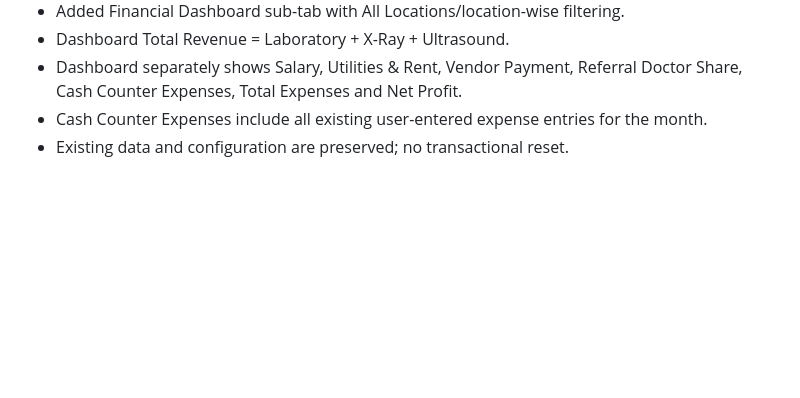
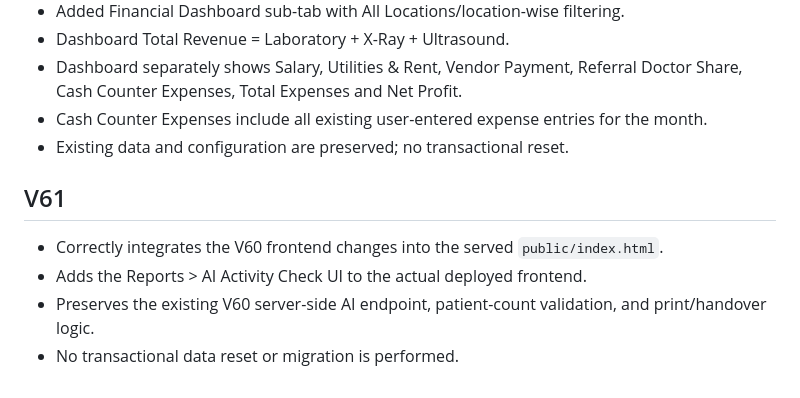
Before and after one commit to atifanwar1989/Lab-Brain, a Markdown page: README.md, the part around the change. Drawn GitHub-style; blank space fills up the shorter version.

```diff
--- a/README.md
+++ b/README.md
@@ -141,3 +141,10 @@ A database migration flag prevents the cleanup from repeating on normal restarts
 - Dashboard separately shows Salary, Utilities & Rent, Vendor Payment, Referral Doctor Share, Cash Counter Expenses, Total Expenses and Net Profit.
 - Cash Counter Expenses include all existing user-entered expense entries for the month.
 - Existing data and configuration are preserved; no transactional reset.
+
+
+## V61
+- Correctly integrates the V60 frontend changes into the served `public/index.html`.
+- Adds the Reports > AI Activity Check UI to the actual deployed frontend.
+- Preserves the existing V60 server-side AI endpoint, patient-count validation, and print/handover logic.
+- No transactional data reset or migration is performed.
```
